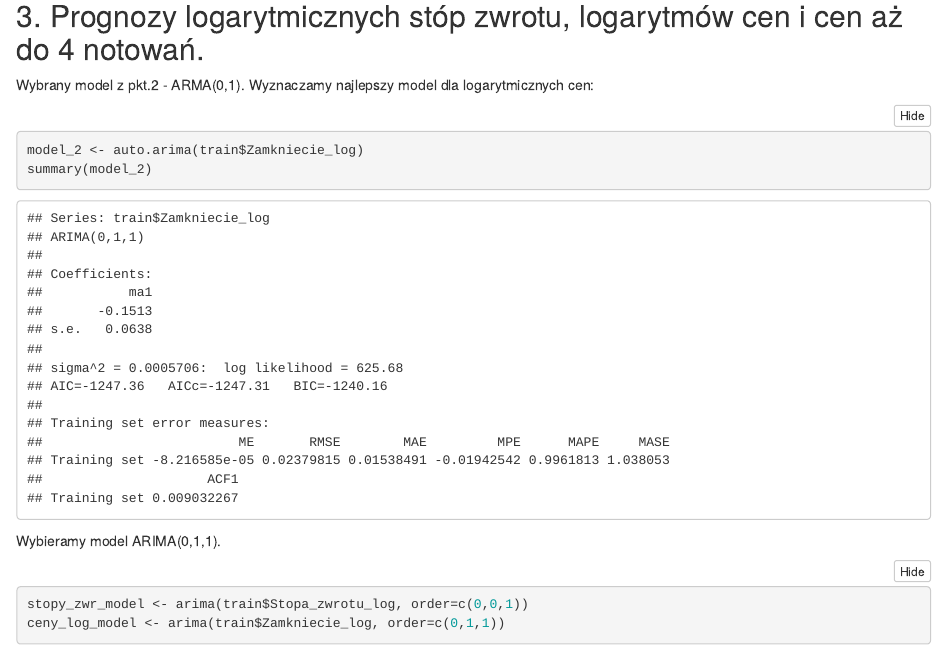
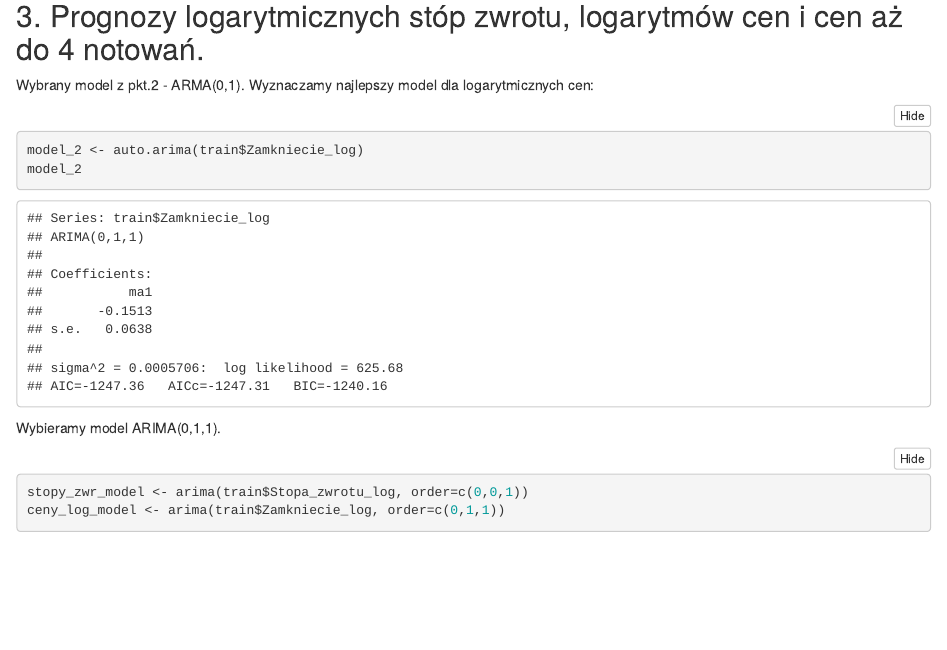
Before and after one commit to Justi29/EFiD, an R Markdown document (Projekt_2_BETACOM_final.Rmd): the page in a window 1100 px wide, from 5460 px down. Rendered offline with R 4.5, knitr and Pandoc, with nearby package versions; folded parts are opened; some code elsewhere in the file could not run offline.

Commit message:
remove useless summary

````diff
--- a/Projekt_2_BETACOM_final.Rmd
+++ b/Projekt_2_BETACOM_final.Rmd
@@ -146,7 +146,7 @@ Wybrany model z pkt.2 - ARMA(0,1).
 Wyznaczamy najlepszy model dla logarytmicznych cen:
 ```{r}
 model_2 <- auto.arima(train$Zamkniecie_log)
-summary(model_2)
+model_2
 ```
 Wybieramy model ARIMA(0,1,1).
 
````
